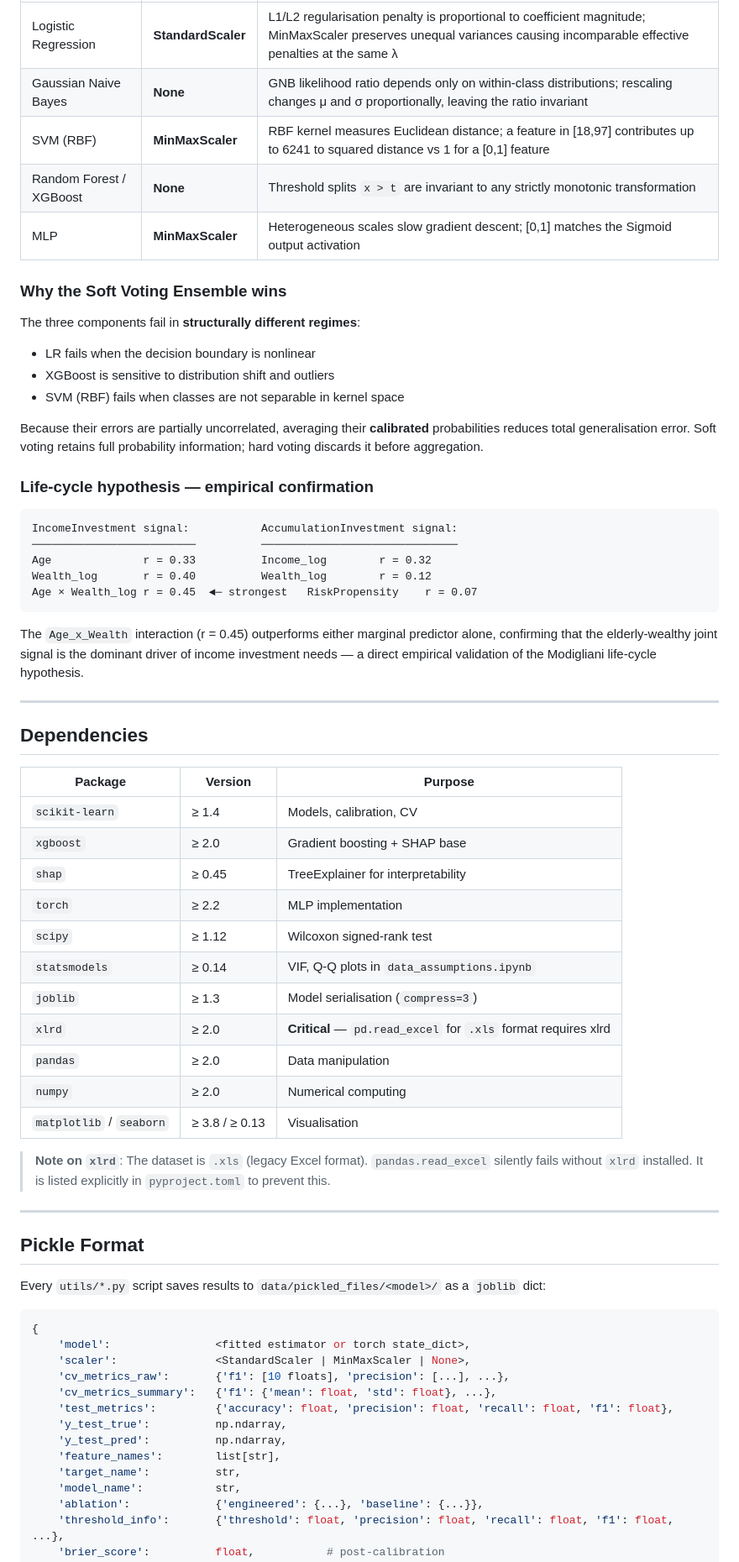
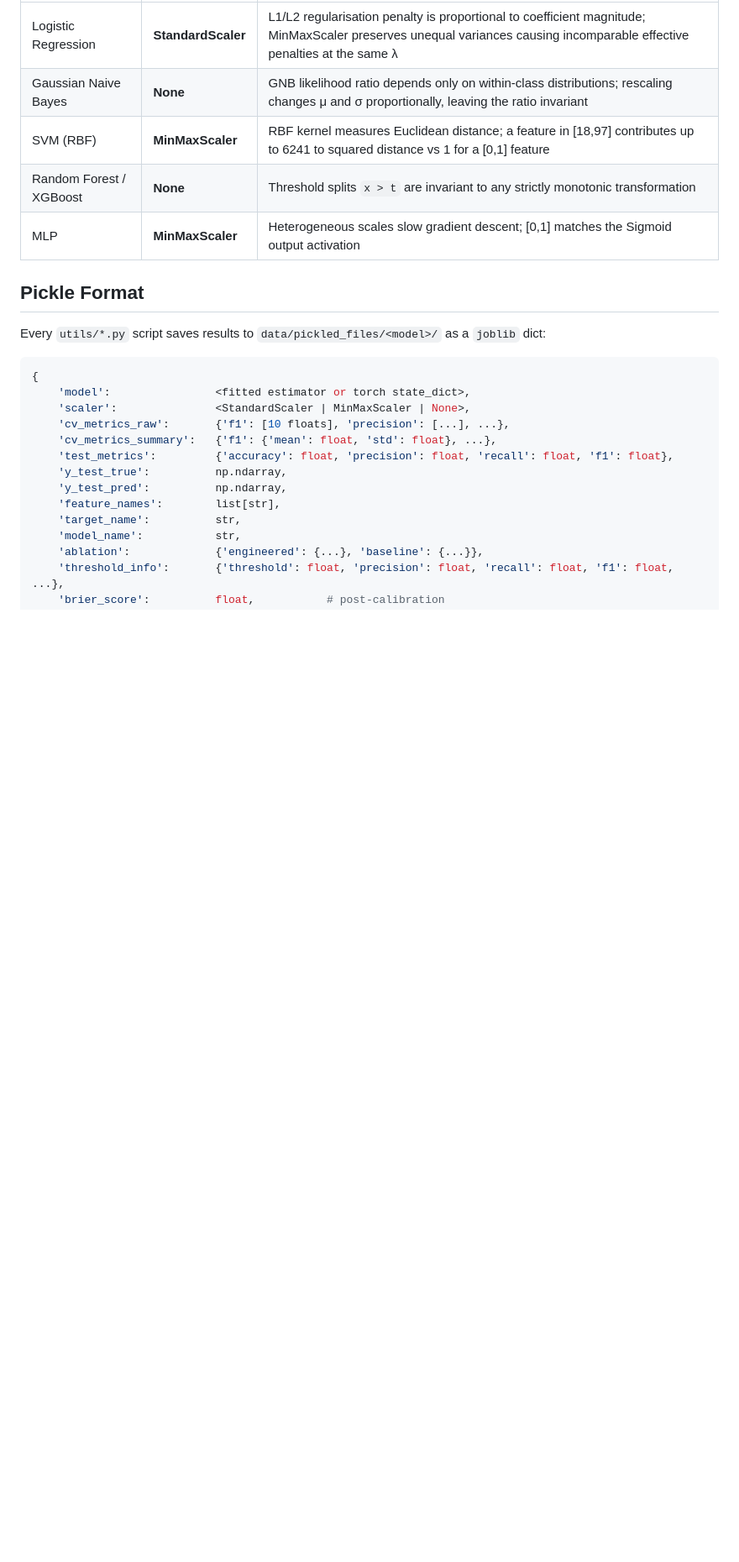
Before and after one commit to tommybaresi-creator/fintech-group-work, a Markdown page: BusinessCase2/README.md, the part around one of its changes. Shown at 84% size. Drawn GitHub-style; blank space fills up the shorter version.

````diff
--- a/BusinessCase2/README.md
+++ b/BusinessCase2/README.md
@@ -276,48 +193,6 @@ data_assumptions.ipynb ← normality, homoscedasticity, VIF tests (Simone & Marc
 | Random Forest / XGBoost | **None** | Threshold splits `x > t` are invariant to any strictly monotonic transformation |
 | MLP | **MinMaxScaler** | Heterogeneous scales slow gradient descent; [0,1] matches the Sigmoid output activation |
 
-### Why the Soft Voting Ensemble wins
-
-The three components fail in **structurally different regimes**:
-- LR fails when the decision boundary is nonlinear
-- XGBoost is sensitive to distribution shift and outliers
-- SVM (RBF) fails when classes are not separable in kernel space
-
-Because their errors are partially uncorrelated, averaging their **calibrated** probabilities reduces total generalisation error. Soft voting retains full probability information; hard voting discards it before aggregation.
-
-### Life-cycle hypothesis — empirical confirmation
-
-```
-IncomeInvestment signal:           AccumulationInvestment signal:
-─────────────────────────          ──────────────────────────────
-Age              r = 0.33          Income_log        r = 0.32
-Wealth_log       r = 0.40          Wealth_log        r = 0.12
-Age × Wealth_log r = 0.45  ◄─ strongest   RiskPropensity    r = 0.07
-```
-
-The `Age_x_Wealth` interaction (r = 0.45) outperforms either marginal predictor alone, confirming that the elderly-wealthy joint signal is the dominant driver of income investment needs — a direct empirical validation of the Modigliani life-cycle hypothesis.
-
----
-
-## Dependencies
-
-| Package | Version | Purpose |
-|---------|---------|---------|
-| `scikit-learn` | ≥ 1.4 | Models, calibration, CV |
-| `xgboost` | ≥ 2.0 | Gradient boosting + SHAP base |
-| `shap` | ≥ 0.45 | TreeExplainer for interpretability |
-| `torch` | ≥ 2.2 | MLP implementation |
-| `scipy` | ≥ 1.12 | Wilcoxon signed-rank test |
-| `statsmodels` | ≥ 0.14 | VIF, Q-Q plots in `data_assumptions.ipynb` |
-| `joblib` | ≥ 1.3 | Model serialisation (`compress=3`) |
-| `xlrd` | ≥ 2.0 | **Critical** — `pd.read_excel` for `.xls` format requires xlrd |
-| `pandas` | ≥ 2.0 | Data manipulation |
-| `numpy` | ≥ 2.0 | Numerical computing |
-| `matplotlib` / `seaborn` | ≥ 3.8 / ≥ 0.13 | Visualisation |
-
-> **Note on `xlrd`**: The dataset is `.xls` (legacy Excel format). `pandas.read_excel` silently fails without `xlrd` installed. It is listed explicitly in `pyproject.toml` to prevent this.
-
----
 
 ## Pickle Format
 
````
Also changed, not shown: other parts of BusinessCase2/README.md (+1 -84 lines).
